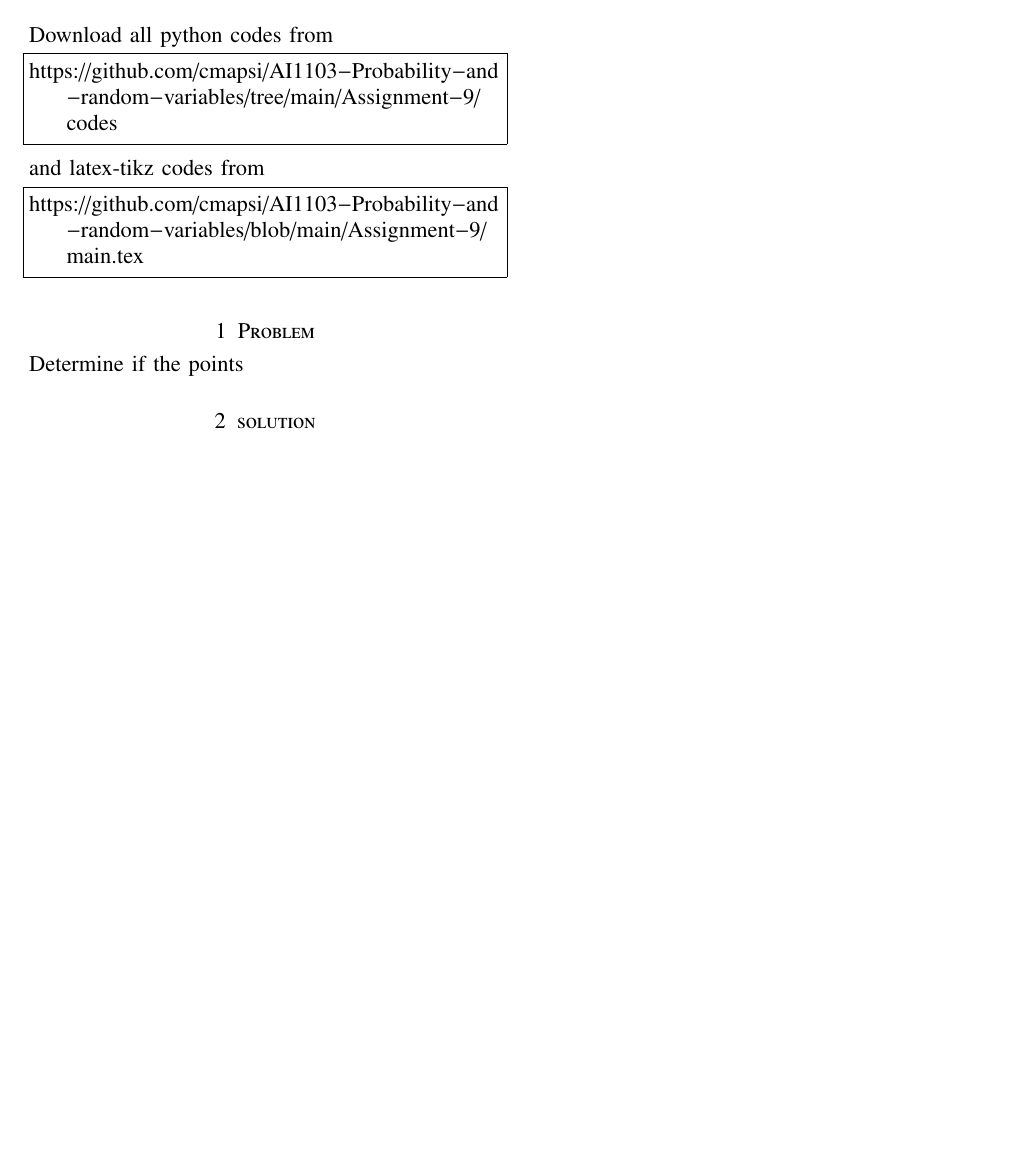
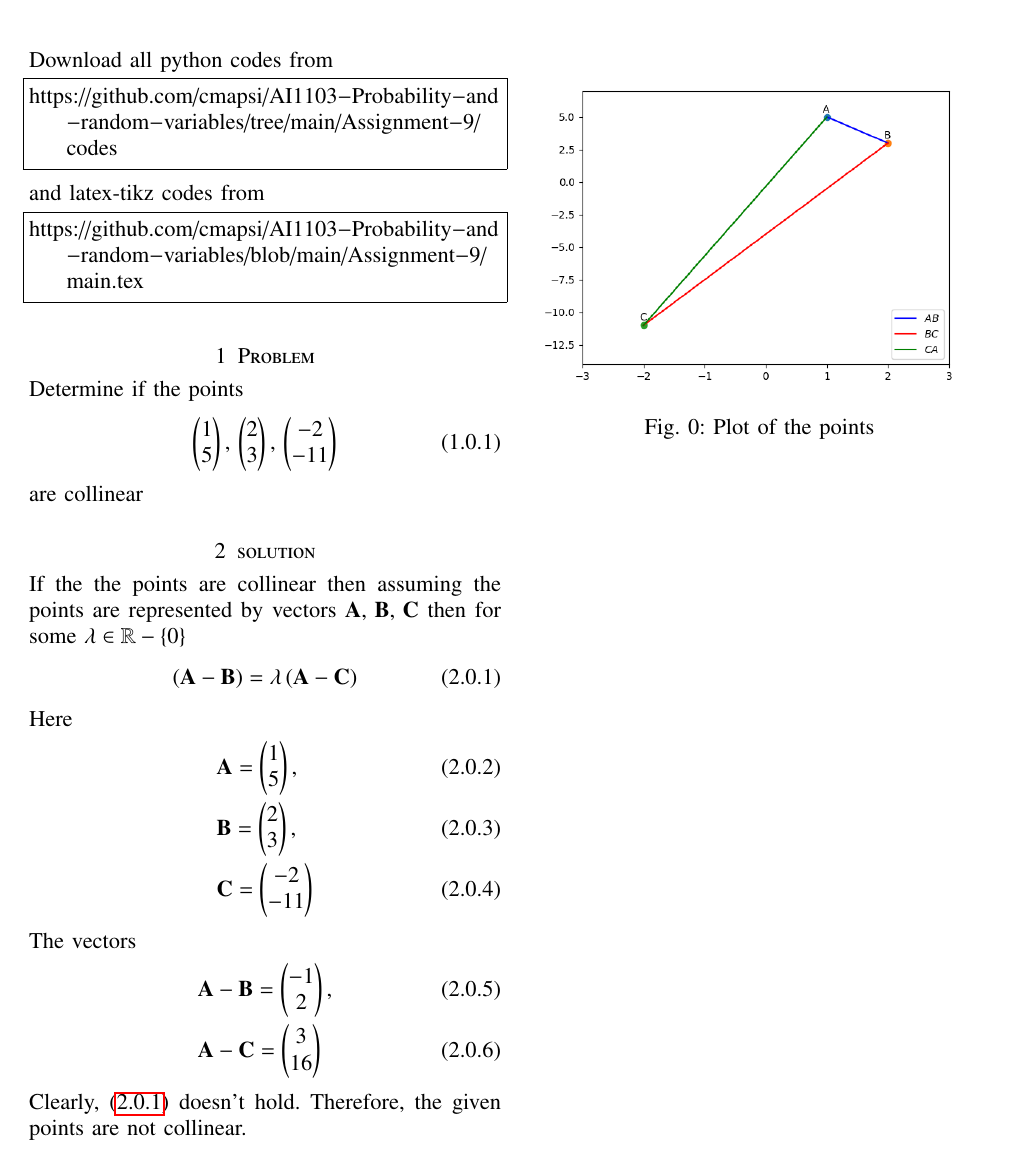
Before and after one commit to cmaspi/EE3900, a LaTeX problem sheet (Assignment-1/assignment-1.tex): part of the page, cut so that both start at the same text, the shorter picture padded with empty space. Compiled offline with pdfLaTeX.

Commit message:
assignment-1

```diff
--- a/Assignment-1/assignment-1.tex
+++ b/Assignment-1/assignment-1.tex
@@ -139,7 +139,36 @@ https://github.com/cmapsi/AI1103-Probability-and-random-variables/blob/main/Assi
 \end{lstlisting}
 \section{Problem}
 Determine if the points
+\begin{align}
+    \begin{pmatrix} 1 \\ 5 \end{pmatrix},\,
+    \begin{pmatrix} 2 \\ 3 \end{pmatrix},\,
+    \begin{pmatrix} -2 \\ -11 \end{pmatrix}
+\end{align}
+are collinear
 
 \section{solution}
+If the the points are collinear then assuming the points are represented by vectors $\mathbf{A},\, \mathbf{B},\, \mathbf{C}$
+then for some $\lambda \in \mathbb{R}-\cbrak{0} $
+\begin{align}
+    \brak{\mathbf{A-B}} = \lambda \brak{\mathbf{A-C}} \label{eq:condition}
+\end{align}
 
+Here
+\begin{align}
+    &\mathbf{A}=\begin{pmatrix} 1 \\ 5 \end{pmatrix},\\
+    &\mathbf{B}=\begin{pmatrix} 2 \\ 3 \end{pmatrix},\\
+    &\mathbf{C}=\begin{pmatrix} -2 \\-11 \end{pmatrix}
+\end{align}
+The vectors
+\begin{align}
+    &\mathbf{A-B}=\begin{pmatrix} -1 \\ 2 \end{pmatrix},\\
+    &\mathbf{A-C}=\begin{pmatrix} 3 \\ 16 \end{pmatrix}
+\end{align}
+Clearly, \eqref{eq:condition} doesn't hold. Therefore, the given points are not collinear.
+\begin{figure}[H]
+    \centering
+    \includegraphics[width=\linewidth]{figure/figure}
+    \caption{Plot of the points}
+    \label{plot}
+    \end{figure}
 \end{document}
```
Also changed, not shown: Assignment-1/code/code.py (added, +23 -0 lines), Assignment-1/assignment-1.pdf, Assignment-1/figure/figure.png (added), 2 other files.
